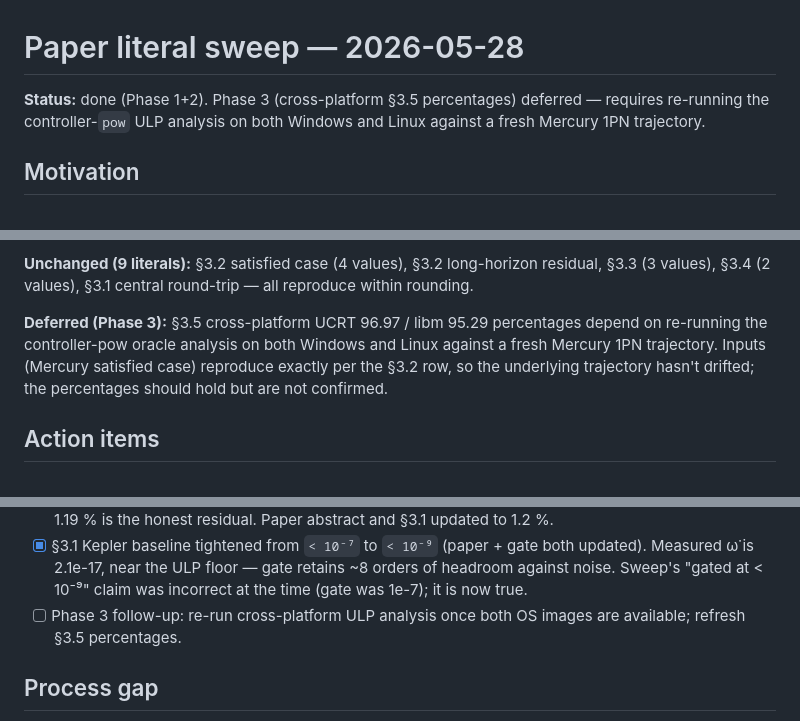
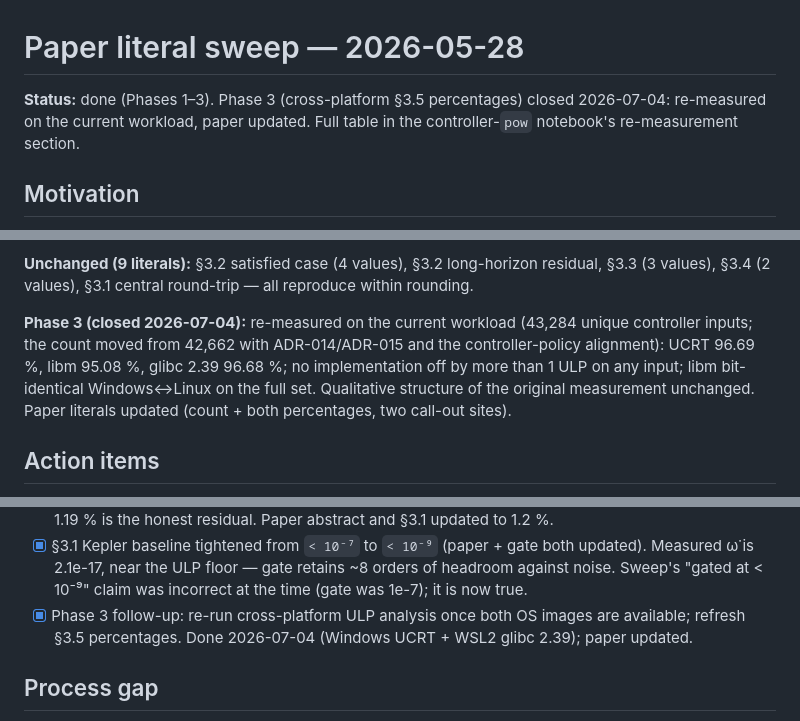
Before and after one commit to GabrielEstefanski/apsis, a Markdown page: docs/experiments/2026-05-28-paper-literal-sweep.md, 3 parts joined by grey strips. GitHub-like rendering.

```diff
--- a/docs/experiments/2026-05-28-paper-literal-sweep.md
+++ b/docs/experiments/2026-05-28-paper-literal-sweep.md
@@ -1,8 +1,9 @@
 # Paper literal sweep — 2026-05-28
 
-**Status:** done (Phase 1+2). Phase 3 (cross-platform §3.5 percentages)
-deferred — requires re-running the controller-`pow` ULP analysis on
-both Windows and Linux against a fresh Mercury 1PN trajectory.
+**Status:** done (Phases 1–3). Phase 3 (cross-platform §3.5
+percentages) closed 2026-07-04: re-measured on the current workload,
+paper updated. Full table in the controller-`pow` notebook's
+re-measurement section.
 
 ## Motivation
 
@@ -77,12 +78,13 @@ paper text. Volatile fields (`git_sha`, `created_utc`, `crate_hash`,
 long-horizon residual, §3.3 (3 values), §3.4 (2 values), §3.1 central
 round-trip — all reproduce within rounding.
 
-**Deferred (Phase 3):** §3.5 cross-platform UCRT 96.97 / libm 95.29
-percentages depend on re-running the controller-pow oracle analysis
-on both Windows and Linux against a fresh Mercury 1PN trajectory.
-Inputs (Mercury satisfied case) reproduce exactly per the §3.2 row,
-so the underlying trajectory hasn't drifted; the percentages should
-hold but are not confirmed.
+**Phase 3 (closed 2026-07-04):** re-measured on the current workload
+(43,284 unique controller inputs; the count moved from 42,662 with
+ADR-014/ADR-015 and the controller-policy alignment): UCRT 96.69 %,
+libm 95.08 %, glibc 2.39 96.68 %; no implementation off by more than
+1 ULP on any input; libm bit-identical Windows↔Linux on the full set.
+Qualitative structure of the original measurement unchanged. Paper
+literals updated (count + both percentages, two call-out sites).
 
 ## Action items
 
@@ -108,8 +110,9 @@ hold but are not confirmed.
       ULP floor — gate retains ~8 orders of headroom against noise.
       Sweep's "gated at < 10⁻⁹" claim was incorrect at the time
       (gate was 1e-7); it is now true.
-- [ ] Phase 3 follow-up: re-run cross-platform ULP analysis once both
-      OS images are available; refresh §3.5 percentages.
+- [x] Phase 3 follow-up: re-run cross-platform ULP analysis once both
+      OS images are available; refresh §3.5 percentages. Done
+      2026-07-04 (Windows UCRT + WSL2 glibc 2.39); paper updated.
 
 ## Process gap
 
```
Also changed, not shown: other parts of docs/experiments/2026-05-28-paper-literal-sweep.md (+1 -1 lines), paper.md (+4 -4 lines), paper/notebooks/2026-05-22-controller-pow-implementations.md (+30 -0 lines).
